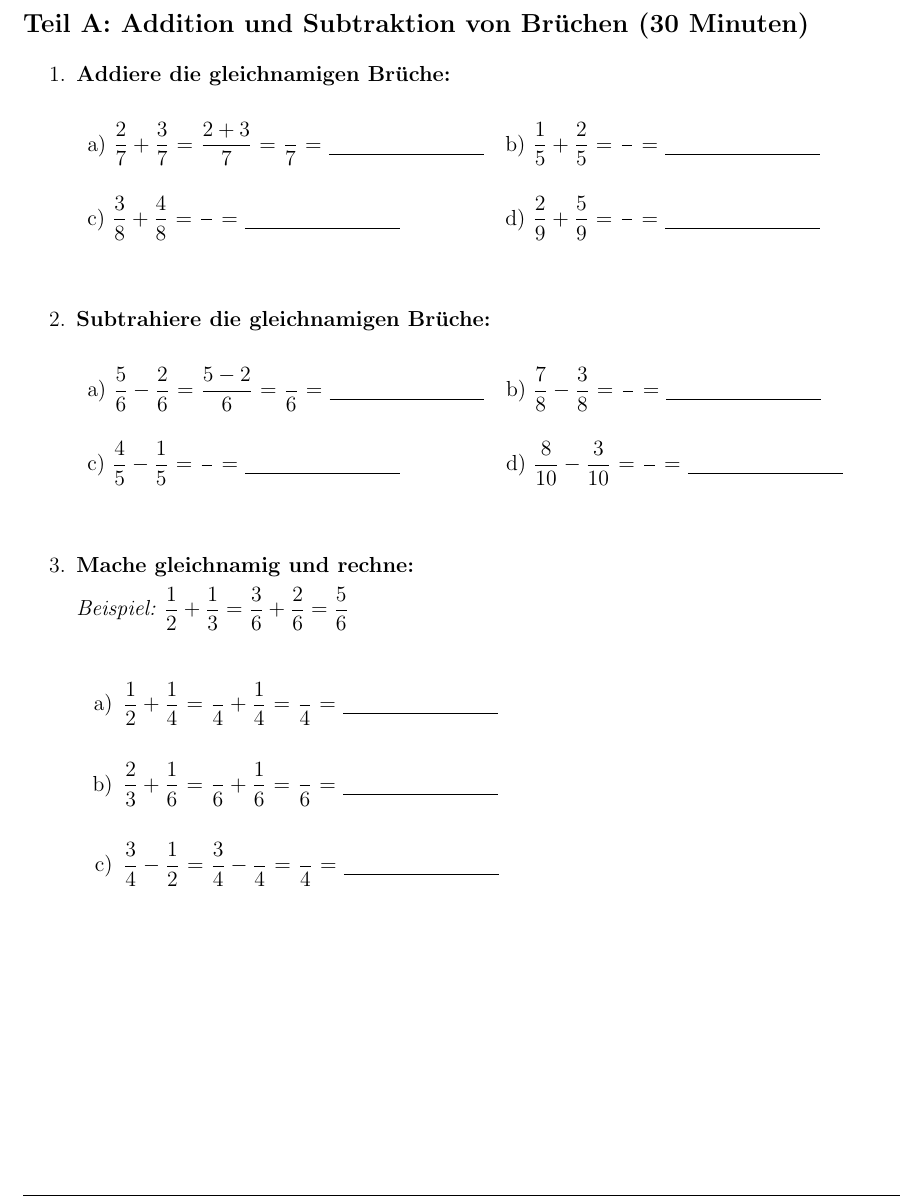
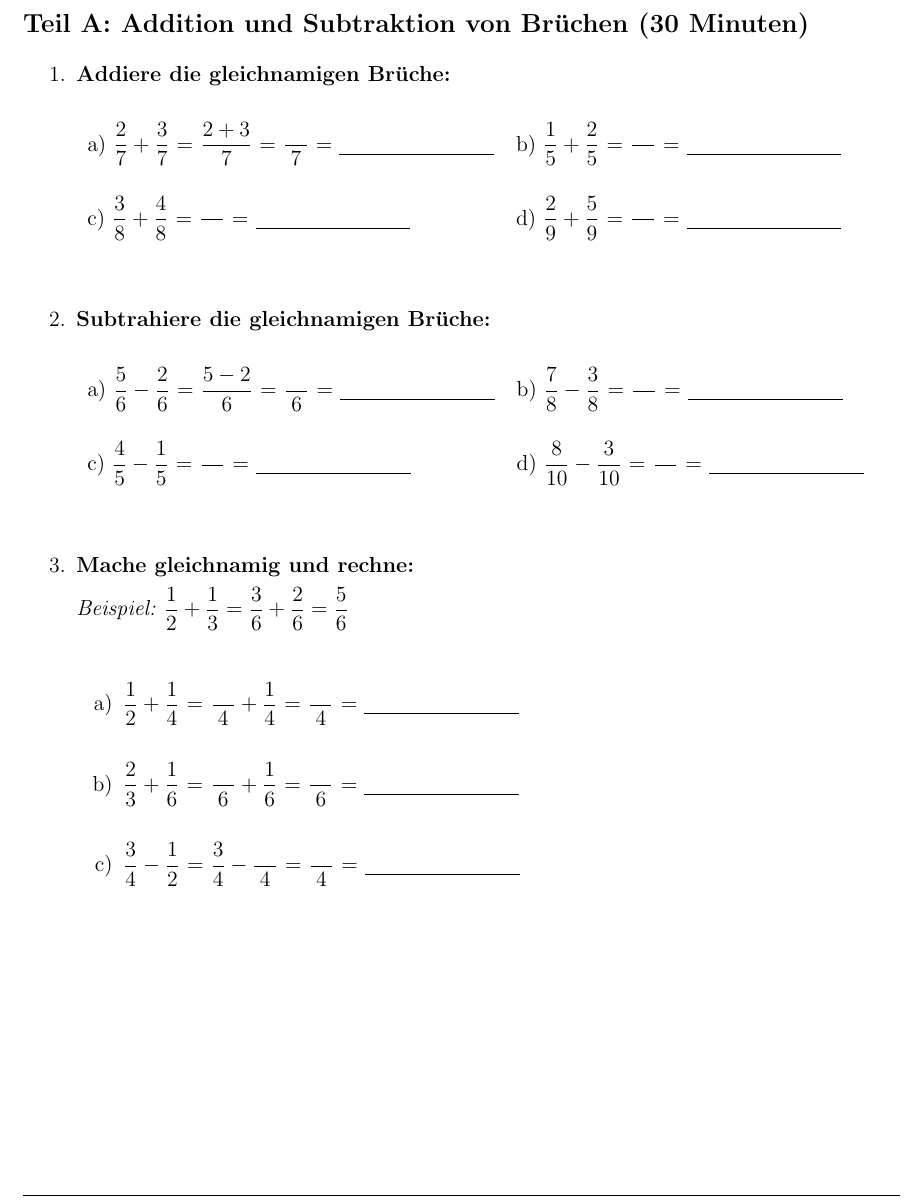
Before and after one commit to Chlain1/Ferienunterrichtsaufgaben, a LaTeX document (blaetter/hs6_tag2.tex, which reads src/klasse_6/hs/addition_und_subtraktion_von_bruechen.tex): part of page 1 of 4, cut so that both start at the same text. Compiled offline with pdfLaTeX.

Commit message:
fix: beauty fixes

```diff
--- a/src/klasse_6/hs/addition_und_subtraktion_von_bruechen.tex
+++ b/src/klasse_6/hs/addition_und_subtraktion_von_bruechen.tex
@@ -5,10 +5,10 @@
 
     \vspace{0.5cm}
     \begin{tabular}{ll}
-        a) $\dfrac{2}{7} + \dfrac{3}{7}$ = $\dfrac{2+3}{7}$ = $\dfrac{\phantom{5}}{7}$ = \underline{\hspace{3cm}} &
-        b) $\dfrac{1}{5} + \dfrac{2}{5}$ = $\dfrac{\phantom{5}}{\phantom{5}}$ = \underline{\hspace{3cm}} \\[4ex]
-        c) $\dfrac{3}{8} + \dfrac{4}{8}$ = $\dfrac{\phantom{5}}{\phantom{5}}$ = \underline{\hspace{3cm}} &
-        d) $\dfrac{2}{9} + \dfrac{5}{9}$ = $\dfrac{\phantom{5}}{\phantom{5}}$ = \underline{\hspace{3cm}}
+        a) $\dfrac{2}{7} + \dfrac{3}{7}$ = $\dfrac{2+3}{7}$ = $\dfrac{\phantom{00}}{7}$ = \underline{\hspace{3cm}} &
+        b) $\dfrac{1}{5} + \dfrac{2}{5}$ = $\dfrac{\phantom{00}}{\phantom{00}}$ = \underline{\hspace{3cm}} \\[4ex]
+        c) $\dfrac{3}{8} + \dfrac{4}{8}$ = $\dfrac{\phantom{00}}{\phantom{00}}$ = \underline{\hspace{3cm}} &
+        d) $\dfrac{2}{9} + \dfrac{5}{9}$ = $\dfrac{\phantom{00}}{\phantom{00}}$ = \underline{\hspace{3cm}}
     \end{tabular}
 
     \vspace{1cm}
@@ -17,10 +17,10 @@
 
     \vspace{0.5cm}
     \begin{tabular}{ll}
-        a) $\dfrac{5}{6} - \dfrac{2}{6}$ = $\dfrac{5-2}{6}$ = $\dfrac{\phantom{5}}{6}$ = \underline{\hspace{3cm}} &
-        b) $\dfrac{7}{8} - \dfrac{3}{8}$ = $\dfrac{\phantom{5}}{\phantom{5}}$ = \underline{\hspace{3cm}} \\[4ex]
-        c) $\dfrac{4}{5} - \dfrac{1}{5}$ = $\dfrac{\phantom{5}}{\phantom{5}}$ = \underline{\hspace{3cm}} &
-        d) $\dfrac{8}{10} - \dfrac{3}{10}$ = $\dfrac{\phantom{5}}{\phantom{5}}$ = \underline{\hspace{3cm}}
+        a) $\dfrac{5}{6} - \dfrac{2}{6}$ = $\dfrac{5-2}{6}$ = $\dfrac{\phantom{00}}{6}$ = \underline{\hspace{3cm}} &
+        b) $\dfrac{7}{8} - \dfrac{3}{8}$ = $\dfrac{\phantom{00}}{\phantom{00}}$ = \underline{\hspace{3cm}} \\[4ex]
+        c) $\dfrac{4}{5} - \dfrac{1}{5}$ = $\dfrac{\phantom{00}}{\phantom{00}}$ = \underline{\hspace{3cm}} &
+        d) $\dfrac{8}{10} - \dfrac{3}{10}$ = $\dfrac{\phantom{00}}{\phantom{00}}$ = \underline{\hspace{3cm}}
     \end{tabular}
 
     \vspace{1cm}
@@ -31,12 +31,12 @@
 
     \vspace{0.5cm}
     \begin{enumerate}[label=\alph*)]
-        \item $\dfrac{1}{2} + \dfrac{1}{4}$ = $\dfrac{\phantom{2}}{4} + \dfrac{1}{4}$ = $\dfrac{\phantom{5}}{4}$ = \underline{\hspace{3cm}}
+        \item $\dfrac{1}{2} + \dfrac{1}{4}$ = $\dfrac{\phantom{00}}{4} + \dfrac{1}{4}$ = $\dfrac{\phantom{00}}{4}$ = \underline{\hspace{3cm}}
 
         \vspace{0.5cm}
-        \item $\dfrac{2}{3} + \dfrac{1}{6}$ = $\dfrac{\phantom{2}}{6} + \dfrac{1}{6}$ = $\dfrac{\phantom{5}}{6}$ = \underline{\hspace{3cm}}
+        \item $\dfrac{2}{3} + \dfrac{1}{6}$ = $\dfrac{\phantom{00}}{6} + \dfrac{1}{6}$ = $\dfrac{\phantom{00}}{6}$ = \underline{\hspace{3cm}}
 
         \vspace{0.5cm}
-        \item $\dfrac{3}{4} - \dfrac{1}{2}$ = $\dfrac{3}{4} - \dfrac{\phantom{2}}{4}$ = $\dfrac{\phantom{5}}{4}$ = \underline{\hspace{3cm}}
+        \item $\dfrac{3}{4} - \dfrac{1}{2}$ = $\dfrac{3}{4} - \dfrac{\phantom{00}}{4}$ = $\dfrac{\phantom{00}}{4}$ = \underline{\hspace{3cm}}
     \end{enumerate}
 \end{enumerate}
```
Also changed, not shown: src/klasse_6/hs/Prozentrechnung.tex (+1 -1 lines), src/klasse_6/hs/brueche_und_dezimalzahlen.tex (+3 -3 lines), src/klasse_6/hs/geometrische_berechnungen.tex (+1 -1 lines), src/klasse_6/hs/koordinatensystem.tex (+4 -4 lines), src/klasse_6/hs/mittelwerte_und_haeufigkeit.tex (+3 -3 lines), src/klasse_6/hs/multiplikation_von_bruechen.tex (+2 -2 lines), src/klasse_6/hs/vierecke.tex (+1 -1 lines).
